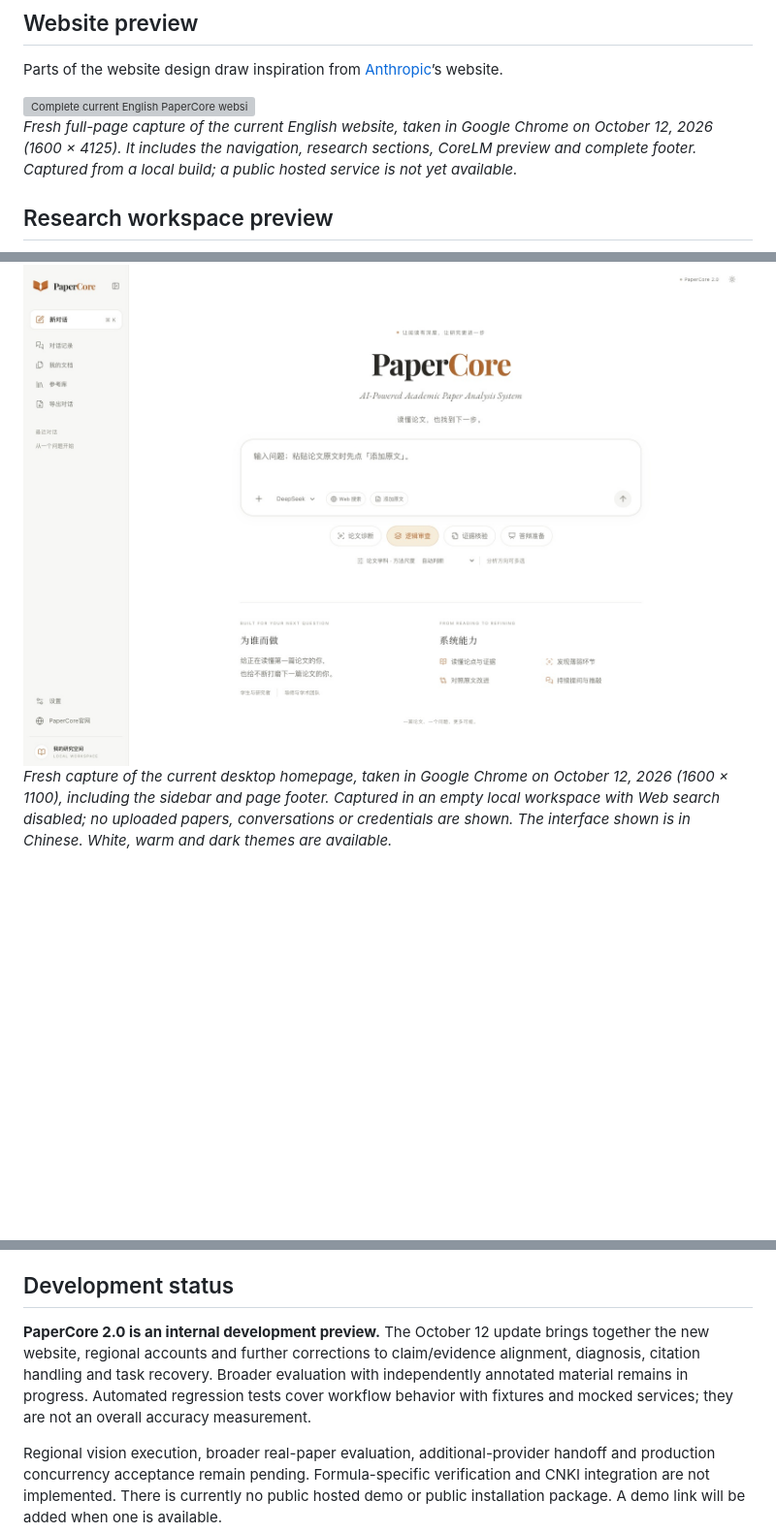
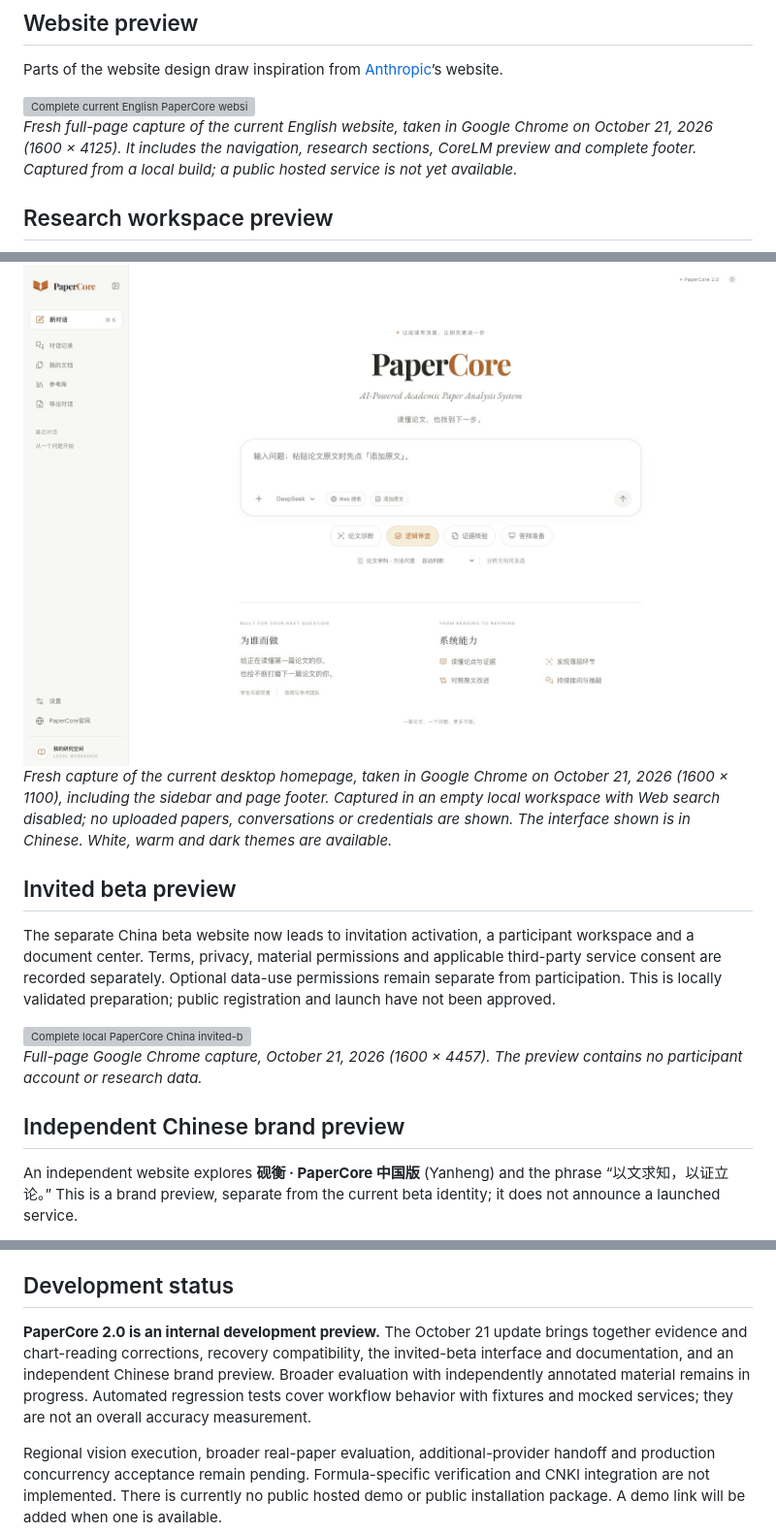
Before and after one commit to drkiyira-dev/PaperCore-Showcase, a Markdown page: README.md, 3 parts joined by grey strips. Shown at 97% size. GitHub-like rendering; pictures changed too: assets/workspace-v2.jpg; blank space fills up the shorter version; grey boxes are pictures that could not be loaded.

Commit message:
Refresh bilingual October 21 progress and Chrome previews

```diff
--- a/README.md
+++ b/README.md
@@ -56,7 +58,7 @@ Parts of the website design draw inspiration from [Anthropic](https://www.anthro
 
 <img src="assets/website-preview.png" alt="Complete current English PaperCore website, freshly captured in Google Chrome from navigation to footer" width="1000" />
 
-*Fresh full-page capture of the current English website, taken in Google Chrome on October 12, 2026 (1600 × 4125). It includes the navigation, research sections, CoreLM preview and complete footer. Captured from a local build; a public hosted service is not yet available.*
+*Fresh full-page capture of the current English website, taken in Google Chrome on October 21, 2026 (1600 × 4125). It includes the navigation, research sections, CoreLM preview and complete footer. Captured from a local build; a public hosted service is not yet available.*
 
 ## Research workspace preview
 
@@ -64,4 +66,17 @@ Parts of the website design draw inspiration from [Anthropic](https://www.anthro
 <img src="assets/workspace-v2.jpg" alt="Complete PaperCore 2.0 desktop workspace, captured in Google Chrome with Web search disabled" width="1200" />
 </div>
 
-*Fresh capture of the current desktop homepage, taken in Google Chrome on October 12, 2026 (1600 × 1100), including the sidebar and page footer. Captured in an empty local workspace with Web search disabled; no uploaded papers, conversations or credentials are shown. The interface shown is in Chinese. White, warm and dark themes are available.*
+*Fresh capture of the current desktop homepage, taken in Google Chrome on October 21, 2026 (1600 × 1100), including the sidebar and page footer. Captured in an empty local workspace with Web search disabled; no uploaded papers, conversations or credentials are shown. The interface shown is in Chinese. White, warm and dark themes are available.*
+
+## Invited beta preview
+
+The separate China beta website now leads to invitation activation, a participant workspace and a document center. Terms, privacy, material permissions and applicable third-party service consent are recorded separately. Optional data-use permissions remain separate from participation. This is locally validated preparation; public registration and launch have not been approved.
+
+<img src="assets/beta-preview.png" alt="Complete local PaperCore China invited-beta homepage" width="1000" />
+
+*Full-page Google Chrome capture, October 21, 2026 (1600 × 4457). The preview contains no participant account or research data.*
+
+## Independent Chinese brand preview
+
+An independent website explores **砚衡 · PaperCore 中国版** (Yanheng) and the phrase “以文求知，以证立论。” This is a brand preview, separate from the current beta identity; it does not announce a launched service.
+
@@ -78,7 +96,7 @@ The Web toggle controls external paper search. It does **not** turn off cloud mo
 
 ## Development status
 
-**PaperCore 2.0 is an internal development preview.** The October 12 update brings together the new website, regional accounts and further corrections to claim/evidence alignment, diagnosis, citation handling and task recovery. Broader evaluation with independently annotated material remains in progress. Automated regression tests cover workflow behavior with fixtures and mocked services; they are not an overall accuracy measurement.
+**PaperCore 2.0 is an internal development preview.** The October 21 update brings together evidence and chart-reading corrections, recovery compatibility, the invited-beta interface and documentation, and an independent Chinese brand preview. Broader evaluation with independently annotated material remains in progress. Automated regression tests cover workflow behavior with fixtures and mocked services; they are not an overall accuracy measurement.
 
 Regional vision execution, broader real-paper evaluation, additional-provider handoff and production concurrency acceptance remain pending. Formula-specific verification and CNKI integration are not implemented. There is currently no public hosted demo or public installation package. A demo link will be added when one is available.
 
```
Also changed, not shown: other parts of README.md (+5 -0 lines), README.zh-CN.md (+21 -3 lines), 3 other files.
